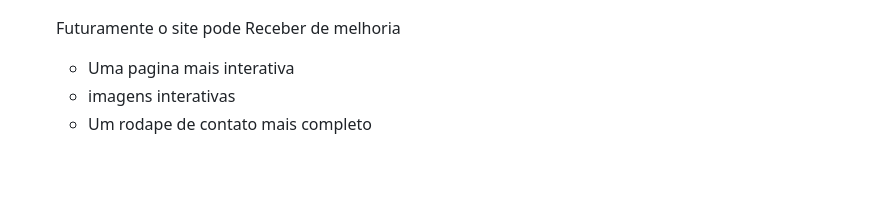
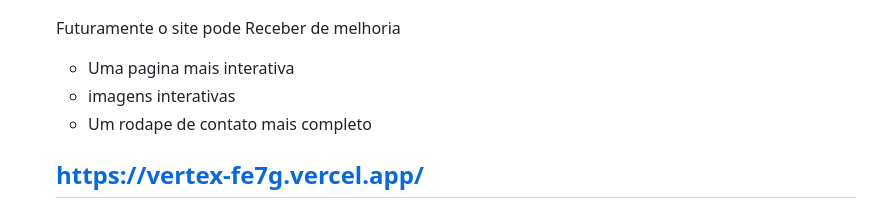
Before and after one commit to thaynaisabela23-byt/vertex-academy1, a Markdown page: README.md, the part around the change. Rendered like a GitHub page; blank space fills up the shorter version.

```diff
--- a/README.md
+++ b/README.md
@@ -85,3 +85,5 @@ vertex-academy/
   + Uma pagina mais interativa
   + imagens interativas
   + Um rodape de contato mais completo
+
+  ## https://vertex-fe7g.vercel.app/
```
